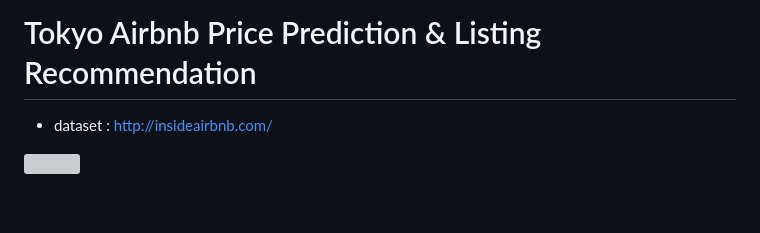
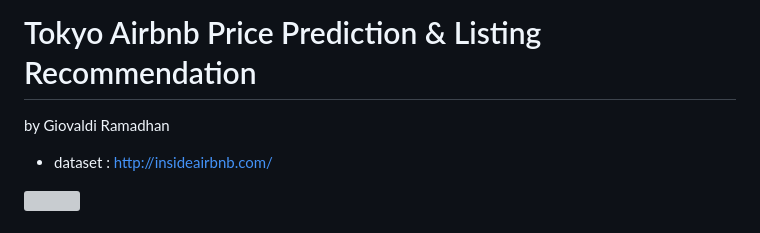
Before and after one commit to giovaldir/Tokyo-Airbnb-Price-Prediction---Listing-Recommendation, a Markdown page: README.md, the part around the change. GitHub-like rendering; blank space fills up the shorter version; grey boxes are pictures that could not be loaded.

```diff
--- a/README.md
+++ b/README.md
@@ -1,4 +1,5 @@
 # Tokyo Airbnb Price Prediction & Listing Recommendation
+by Giovaldi Ramadhan
 - dataset : http://insideairbnb.com/
 
 
```
